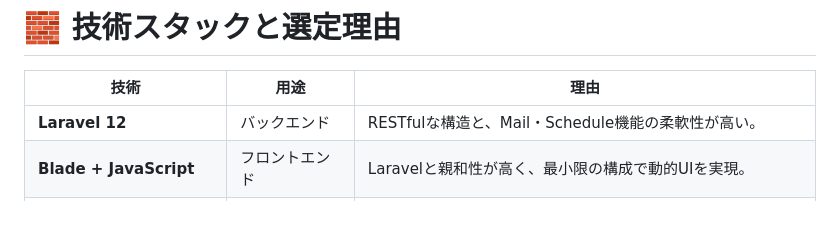
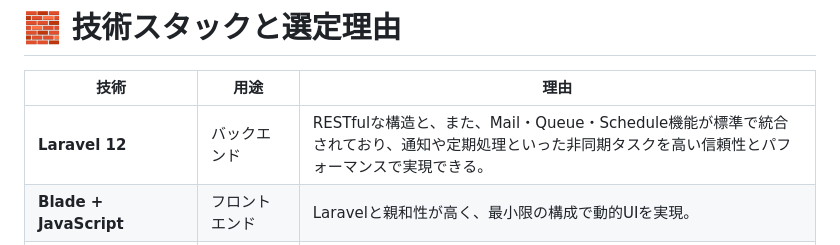
Before and after one commit to akihide-hatano/anshin-techo-clean, a Markdown page: README.md, the part around the change. Drawn GitHub-style; blank space fills up the shorter version.

Commit message:
READMEの修正

```diff
--- a/README.md
+++ b/README.md
@@ -105,7 +105,7 @@ Laravelの**メール送信機能**と**カレンダーUI**を活用し、服薬
 
 | 技術 | 用途 | 理由 |
 |------|------|------|
-| **Laravel 12** | バックエンド | RESTfulな構造と、Mail・Schedule機能の柔軟性が高い。 |
+| **Laravel 12** | バックエンド | RESTfulな構造と、また、Mail・Queue・Schedule機能が標準で統合されており、通知や定期処理といった非同期タスクを高い信頼性とパフォーマンスで実現できる。|
 | **Blade + JavaScript** | フロントエンド | Laravelと親和性が高く、最小限の構成で動的UIを実現。 |
 | **Vite** | ビルドツール | モダンな開発環境を即時反映で実現。 |
 | **Tailwind CSS** | UIスタイリング | コンポーネントを素早く整形でき、保守性が高い。 |
```
